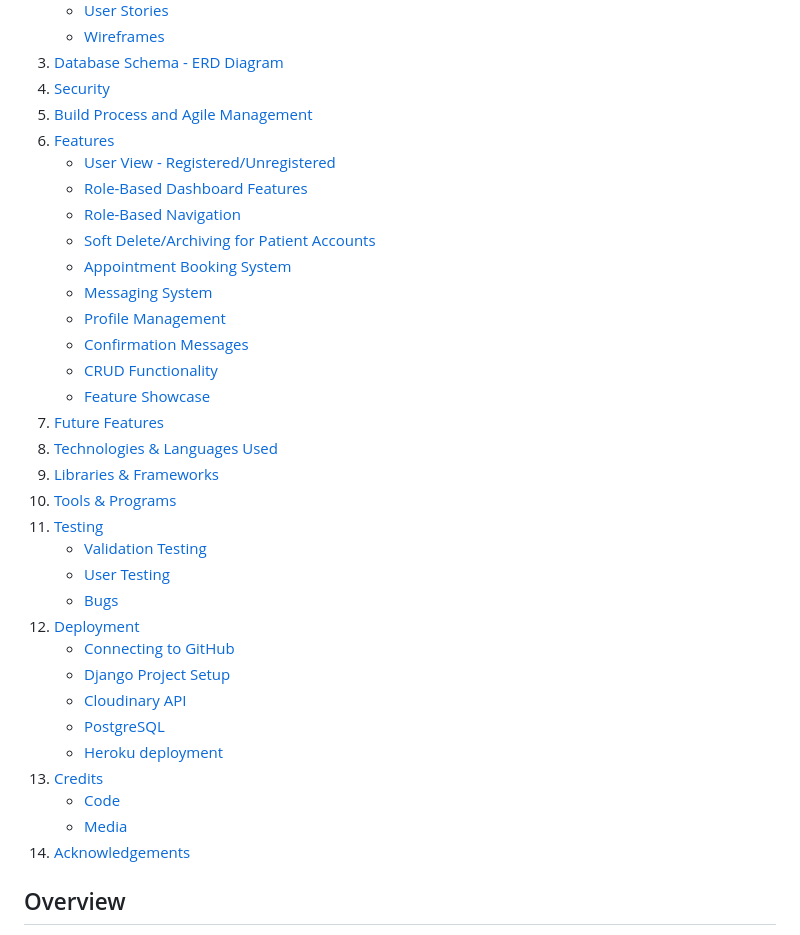
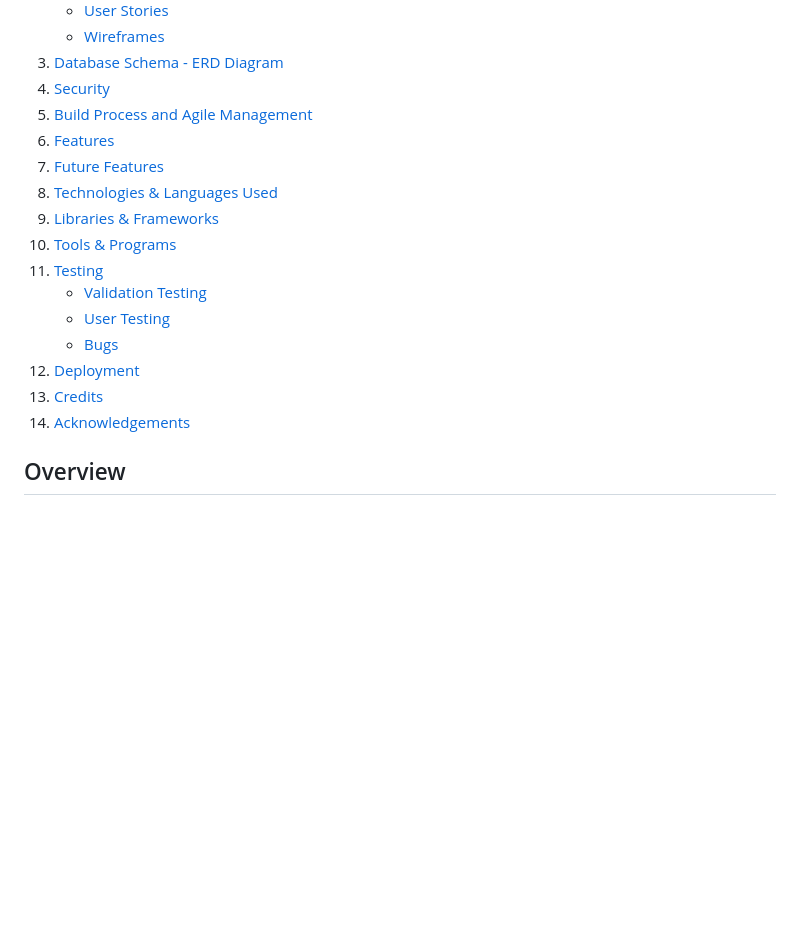
Before and after one commit to moakley-45/MO_Capstone, a Markdown page: README.md, the part around the change printed below. GitHub-like rendering; blank space fills up the shorter version.

```diff
--- a/README.md
+++ b/README.md
@@ -35,16 +35,6 @@ Project Board can be found here: <a href='https://github.com/users/moakley-45/pr
 4. [Security](#security)
 5. [Build Process and Agile Management](#build)
 5. [Features](#features)
-    - [User View - Registered/Unregistered](#user-view---registeredunregistered)
-    - [Role-Based Dashboard Features](#role-based-dashboard-features)
-    - [Role-Based Navigation](#role-based-navigation)
-    - [Soft Delete/Archiving for Patient Accounts](#soft-deletearchiving-for-patient-accounts)
-    - [Appointment Booking System](#appointment-booking-system)
-    - [Messaging System](#messaging-system)
-    - [Profile Management](#profile-management)
-    - [Confirmation Messages](#confirmation-messages)
-    - [CRUD Functionality](#crud-functionality)
-    - [Feature Showcase](#feature-showcase)
 6. [Future Features](#future-features)
 7. [Technologies & Languages Used](#technologies--languages-used)
 8. [Libraries & Frameworks](#libraries--frameworks)
@@ -54,14 +44,7 @@ Project Board can be found here: <a href='https://github.com/users/moakley-45/pr
     - [User Testing](#user-testing)
     - [Bugs](#bugs)
 11. [Deployment](#deployment)
-    - [Connecting to GitHub](#connecting-to-github)
-    - [Django Project Setup](#django-project-setup)
-    - [Cloudinary API](#cloudinary-api)
-    - [PostgreSQL](#postgresql)
-    - [Heroku deployment](#heroku-deployment)
 12. [Credits](#credits)
-    - [Code](#code)
-    - [Media](#media)
 13. [Acknowledgements](#acknowledgements)
 
 ## Overview
```
Also changed, not shown: other parts of README.md (+47 -1 lines), media/Blog_Page_blog.png (added), media/Blog_Page_comments.png (added), media/Reicpe_Page_review_comments.png (added), media/Search_Page_Features.gif (added), 2 other files.
